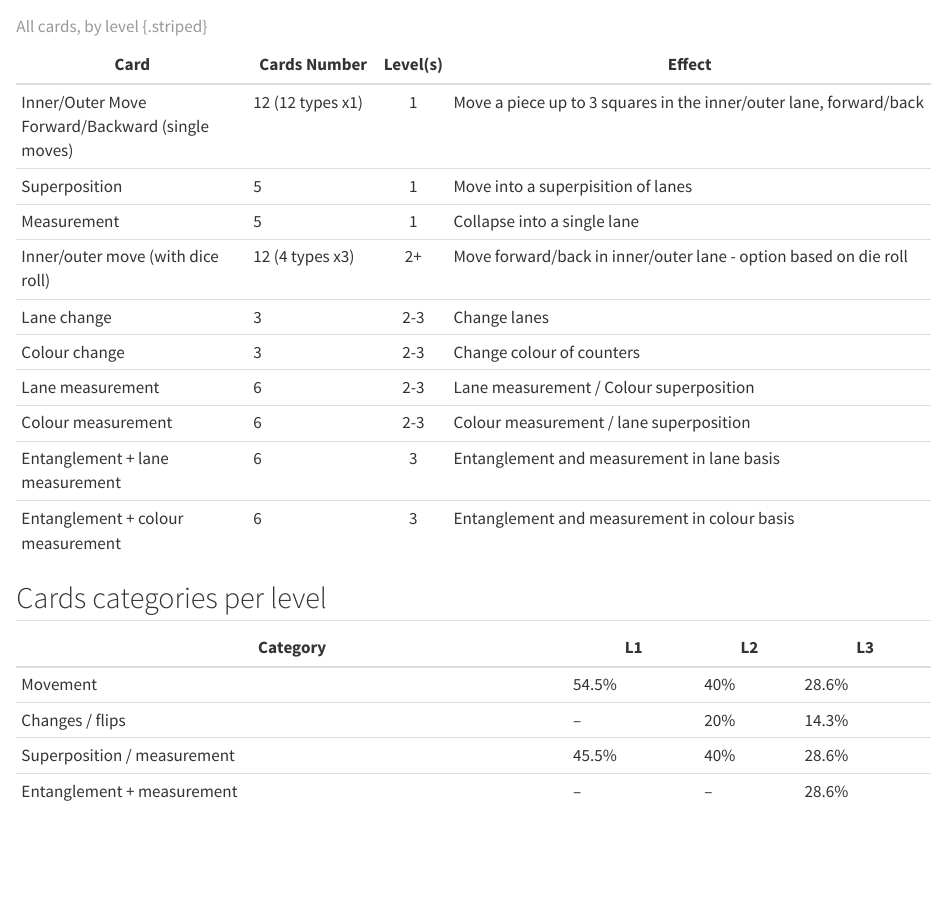
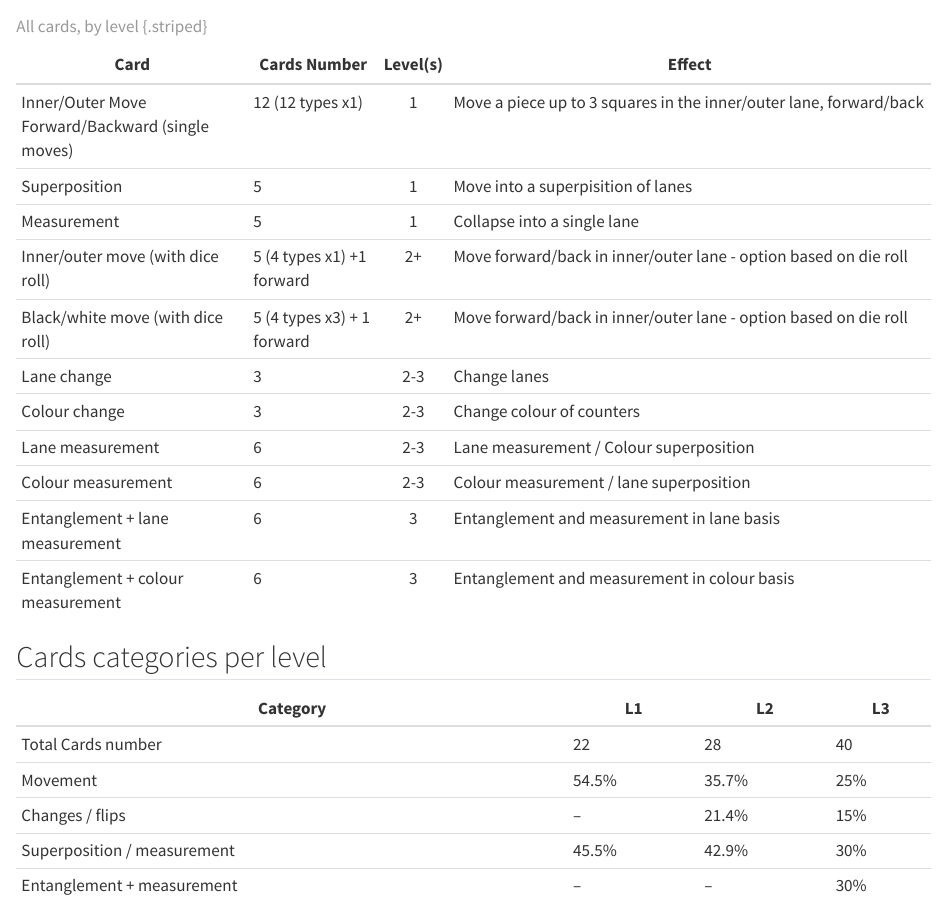
Before and after one commit to rosaria-lena/Qubway, a Quarto document (reference/cards.qmd): the page in a window 1100 px wide, from 100 px down. Rendered offline with R 4.5, knitr and Pandoc in place of Quarto, with nearby package versions.

Commit message:
Update card types and statistics in cards.qmd

```diff
--- a/reference/cards.qmd
+++ b/reference/cards.qmd
@@ -8,7 +8,8 @@ Use the search box (top left) to find a card by name.
 | Inner/Outer Move Forward/Backward (single moves) | 12 (12 types x1)  | 1        | Move a piece up to 3 squares in the inner/outer lane, forward/back    |
 | Superposition                     | 5                 | 1        | Move into a superpisition of lanes                                    |
 | Measurement                       | 5                 | 1        | Collapse into a single lane                                           |
-| Inner/outer move (with dice roll)           | 12 (4 types x3)  | 2+| Move forward/back in inner/outer lane - option based on die roll      |
+| Inner/outer move (with dice roll)     | 5 (4 types x1) +1 forward  | 2+| Move forward/back in inner/outer lane - option based on die roll      |
+| Black/white move (with dice roll)     | 5 (4 types x3) + 1 forward | 2+| Move forward/back in inner/outer lane - option based on die roll      |
 | Lane change                     | 3                | 2-3      | Change lanes                   |
 | Colour change                       | 3                | 2-3      | Change colour of counters          |
 |Lane measurement                 | 6                | 2-3      | Lane measurement / Colour superposition |
@@ -22,10 +23,11 @@ Use the search box (top left) to find a card by name.
 
 | Category | L1 | L2 | L3 |
 |---|---|---|---|
-| Movement | 54.5% | 40% | 28.6% |
-| Changes / flips | – | 20% | 14.3% |
-| Superposition / measurement | 45.5% | 40% | 28.6% |
-| Entanglement + measurement | – | – | 28.6% |
+|Total Cards number | 22 | 28 | 40 |
+| Movement | 54.5% | 35.7% | 25% |
+| Changes / flips | – | 21.4% | 15% |
+| Superposition / measurement | 45.5% | 42.9% | 30% |
+| Entanglement + measurement | – | – | 30% |
 
 
 
```
